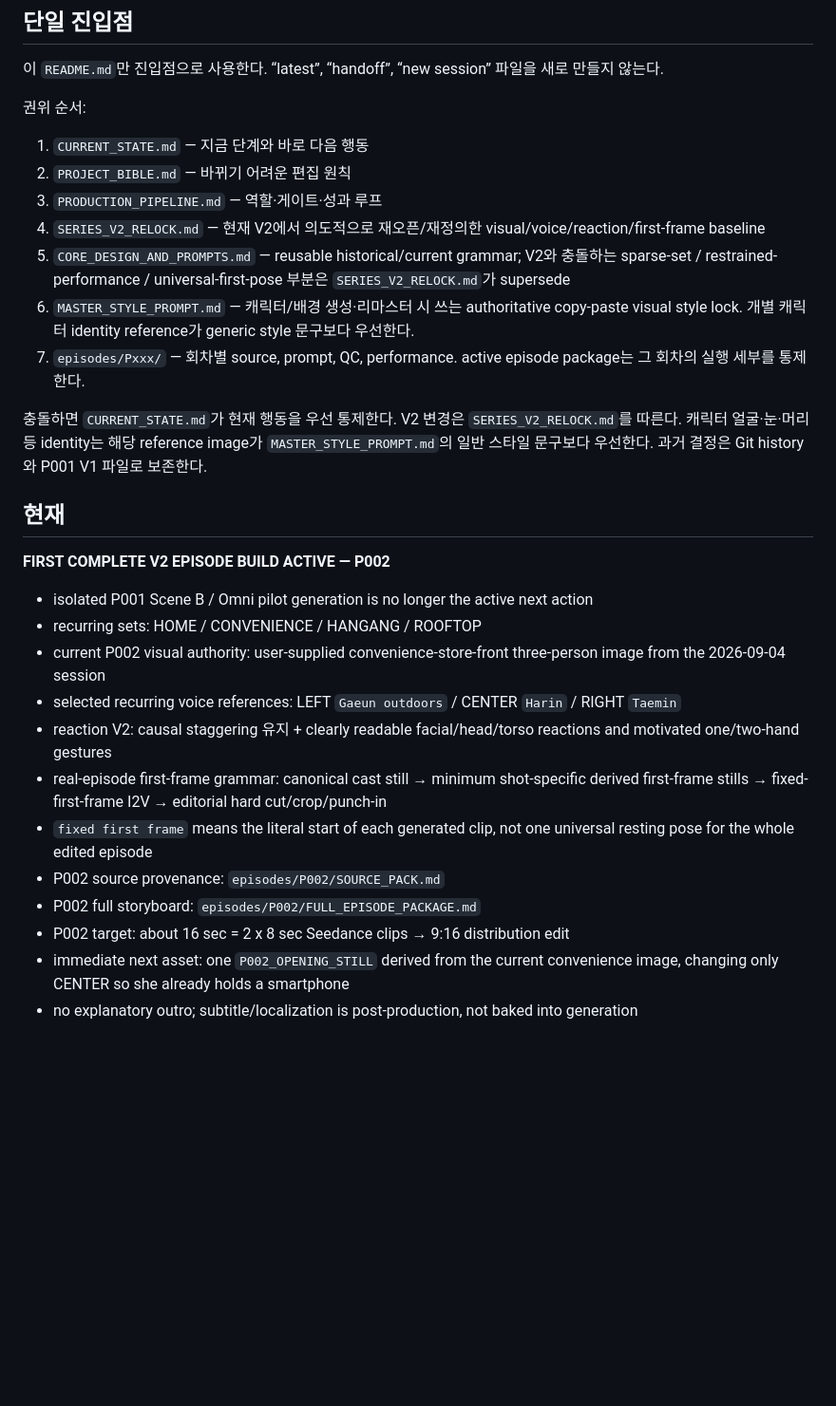
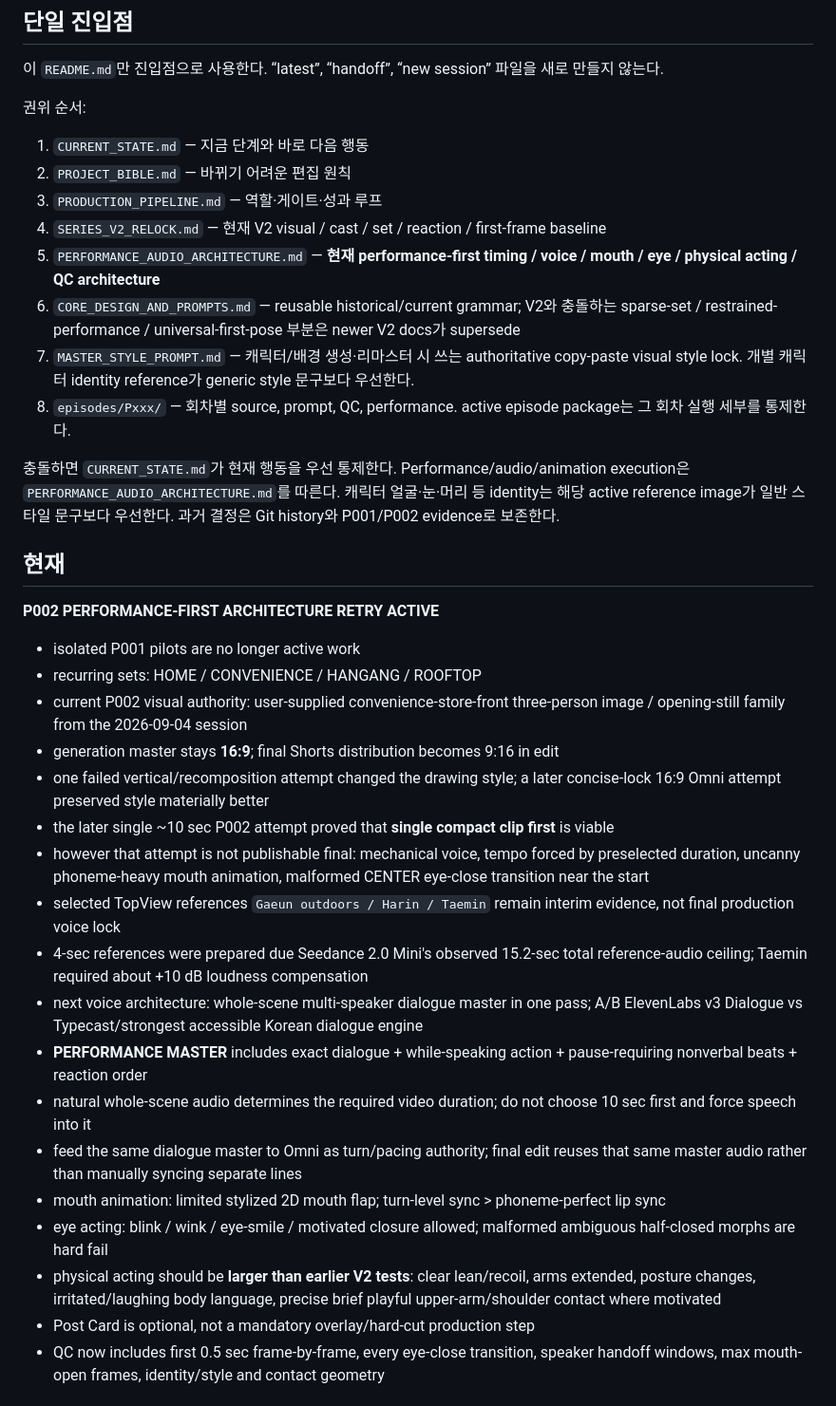
Before and after one commit to noru358/talkshow, a Markdown page: README.md, the part around one of its changes. Shown at 95% size. Drawn GitHub-style; blank space fills up the shorter version.

Commit message:
docs: update entrypoint for performance-first P002 retry

```diff
--- a/README.md
+++ b/README.md
@@ -10,26 +10,34 @@
 1. `CURRENT_STATE.md` — 지금 단계와 바로 다음 행동
 2. `PROJECT_BIBLE.md` — 바뀌기 어려운 편집 원칙
 3. `PRODUCTION_PIPELINE.md` — 역할·게이트·성과 루프
-4. `SERIES_V2_RELOCK.md` — 현재 V2에서 의도적으로 재오픈/재정의한 visual/voice/reaction/first-frame baseline
-5. `CORE_DESIGN_AND_PROMPTS.md` — reusable historical/current grammar; V2와 충돌하는 sparse-set / restrained-performance / universal-first-pose 부분은 `SERIES_V2_RELOCK.md`가 supersede
-6. `MASTER_STYLE_PROMPT.md` — 캐릭터/배경 생성·리마스터 시 쓰는 authoritative copy-paste visual style lock. 개별 캐릭터 identity reference가 generic style 문구보다 우선한다.
-7. `episodes/Pxxx/` — 회차별 source, prompt, QC, performance. active episode package는 그 회차의 실행 세부를 통제한다.
+4. `SERIES_V2_RELOCK.md` — 현재 V2 visual / cast / set / reaction / first-frame baseline
+5. `PERFORMANCE_AUDIO_ARCHITECTURE.md` — **현재 performance-first timing / voice / mouth / eye / physical acting / QC architecture**
+6. `CORE_DESIGN_AND_PROMPTS.md` — reusable historical/current grammar; V2와 충돌하는 sparse-set / restrained-performance / universal-first-pose 부분은 newer V2 docs가 supersede
+7. `MASTER_STYLE_PROMPT.md` — 캐릭터/배경 생성·리마스터 시 쓰는 authoritative copy-paste visual style lock. 개별 캐릭터 identity reference가 generic style 문구보다 우선한다.
+8. `episodes/Pxxx/` — 회차별 source, prompt, QC, performance. active episode package는 그 회차 실행 세부를 통제한다.
 
-충돌하면 `CURRENT_STATE.md`가 현재 행동을 우선 통제한다. V2 변경은 `SERIES_V2_RELOCK.md`를 따른다. 캐릭터 얼굴·눈·머리 등 identity는 해당 reference image가 `MASTER_STYLE_PROMPT.md`의 일반 스타일 문구보다 우선한다. 과거 결정은 Git history와 P001 V1 파일로 보존한다.
+충돌하면 `CURRENT_STATE.md`가 현재 행동을 우선 통제한다. Performance/audio/animation execution은 `PERFORMANCE_AUDIO_ARCHITECTURE.md`를 따른다. 캐릭터 얼굴·눈·머리 등 identity는 해당 active reference image가 일반 스타일 문구보다 우선한다. 과거 결정은 Git history와 P001/P002 evidence로 보존한다.
 
 ## 현재
 
-**FIRST COMPLETE V2 EPISODE BUILD ACTIVE — P002**
+**P002 PERFORMANCE-FIRST ARCHITECTURE RETRY ACTIVE**
 
-- isolated P001 Scene B / Omni pilot generation is no longer the active next action
+- isolated P001 pilots are no longer active work
 - recurring sets: HOME / CONVENIENCE / HANGANG / ROOFTOP
-- current P002 visual authority: user-supplied convenience-store-front three-person image from the 2026-09-04 session
-- selected recurring voice references: LEFT `Gaeun outdoors` / CENTER `Harin` / RIGHT `Taemin`
-- reaction V2: causal staggering 유지 + clearly readable facial/head/torso reactions and motivated one/two-hand gestures
-- real-episode first-frame grammar: canonical cast still → minimum shot-specific derived first-frame stills → fixed-first-frame I2V → editorial hard cut/crop/punch-in
-- `fixed first frame` means the literal start of each generated clip, not one universal resting pose for the whole edited episode
-- P002 source provenance: `episodes/P002/SOURCE_PACK.md`
-- P002 full storyboard: `episodes/P002/FULL_EPISODE_PACKAGE.md`
-- P002 target: about 16 sec = 2 x 8 sec Seedance clips → 9:16 distribution edit
-- immediate next asset: one `P002_OPENING_STILL` derived from the current convenience image, changing only CENTER so she already holds a smartphone
-- no explanatory outro; subtitle/localization is post-production, not baked into generation
+- current P002 visual authority: user-supplied convenience-store-front three-person image / opening-still family from the 2026-09-04 session
+- generation master stays **16:9**; final Shorts distribution becomes 9:16 in edit
+- one failed vertical/recomposition attempt changed the drawing style; a later concise-lock 16:9 Omni attempt preserved style materially better
+- the later single ~10 sec P002 attempt proved that **single compact clip first** is viable
+- however that attempt is not publishable final: mechanical voice, tempo forced by preselected duration, uncanny phoneme-heavy mouth animation, malformed CENTER eye-close transition near the start
+- selected TopView references `Gaeun outdoors / Harin / Taemin` remain interim evidence, not final production voice lock
+- 4-sec references were prepared due Seedance 2.0 Mini's observed 15.2-sec total reference-audio ceiling; Taemin required about +10 dB loudness compensation
+- next voice architecture: whole-scene multi-speaker dialogue master in one pass; A/B ElevenLabs v3 Dialogue vs Typecast/strongest accessible Korean dialogue engine
+- **PERFORMANCE MASTER** includes exact dialogue + while-speaking action + pause-requiring nonverbal beats + reaction order
+- natural whole-scene audio determines the required video duration; do not choose 10 sec first and force speech into it
+- feed the same dialogue master to Omni as turn/pacing authority; final edit reuses that same master audio rather than manually syncing separate lines
+- mouth animation: limited stylized 2D mouth flap; turn-level sync > phoneme-perfect lip sync
+- eye acting: blink / wink / eye-smile / motivated closure allowed; malformed ambiguous half-closed morphs are hard fail
+- physical acting should be **larger than earlier V2 tests**: clear lean/recoil, arms extended, posture changes, irritated/laughing body language, precise brief playful upper-arm/shoulder contact where motivated
+- Post Card is optional, not a mandatory overlay/hard-cut production step
+- QC now includes first 0.5 sec frame-by-frame, every eye-close transition, speaker handoff windows, max mouth-open frames, identity/style and contact geometry
+
```
Also changed, not shown: other parts of README.md (+17 -2 lines).
